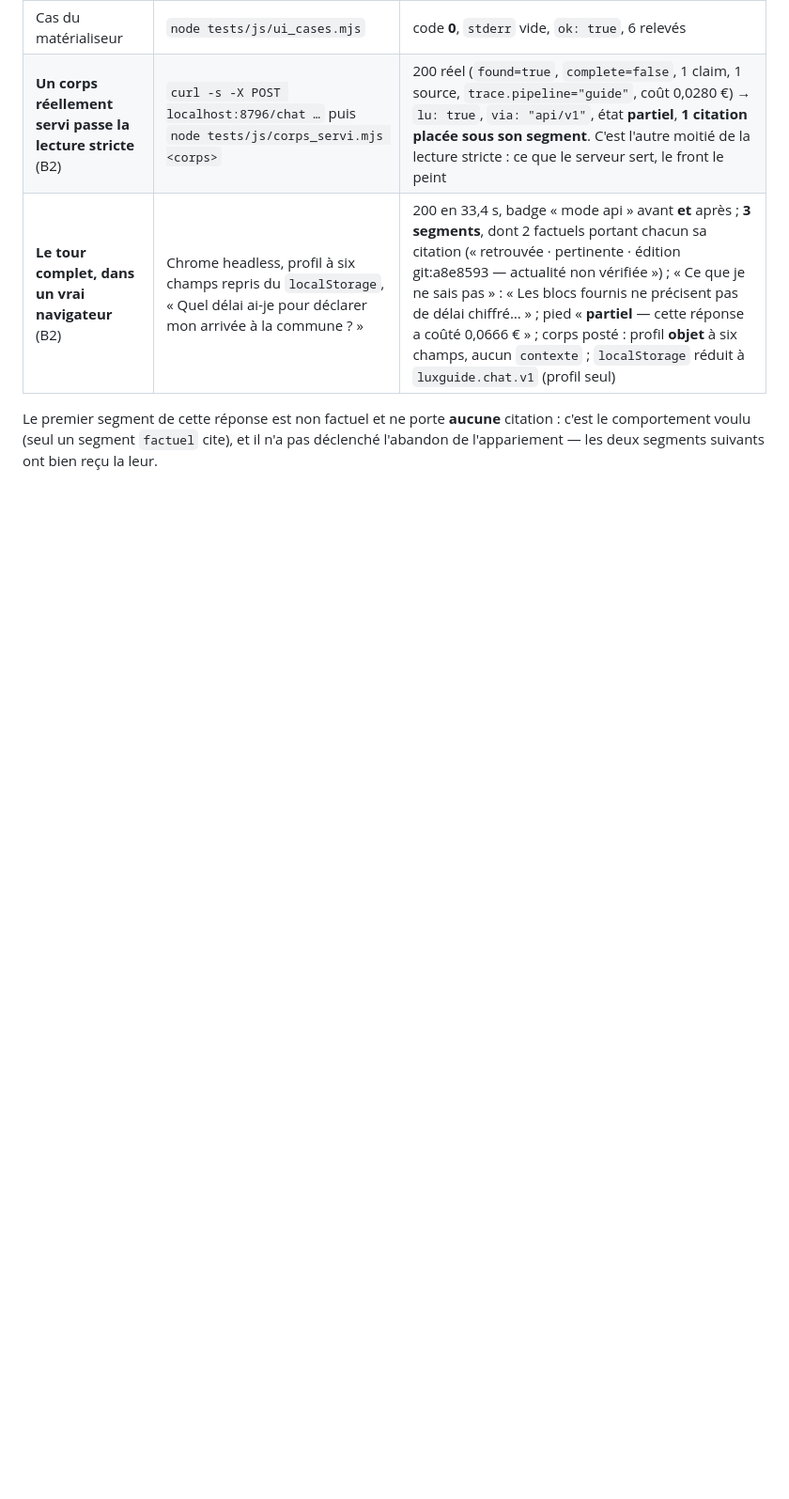
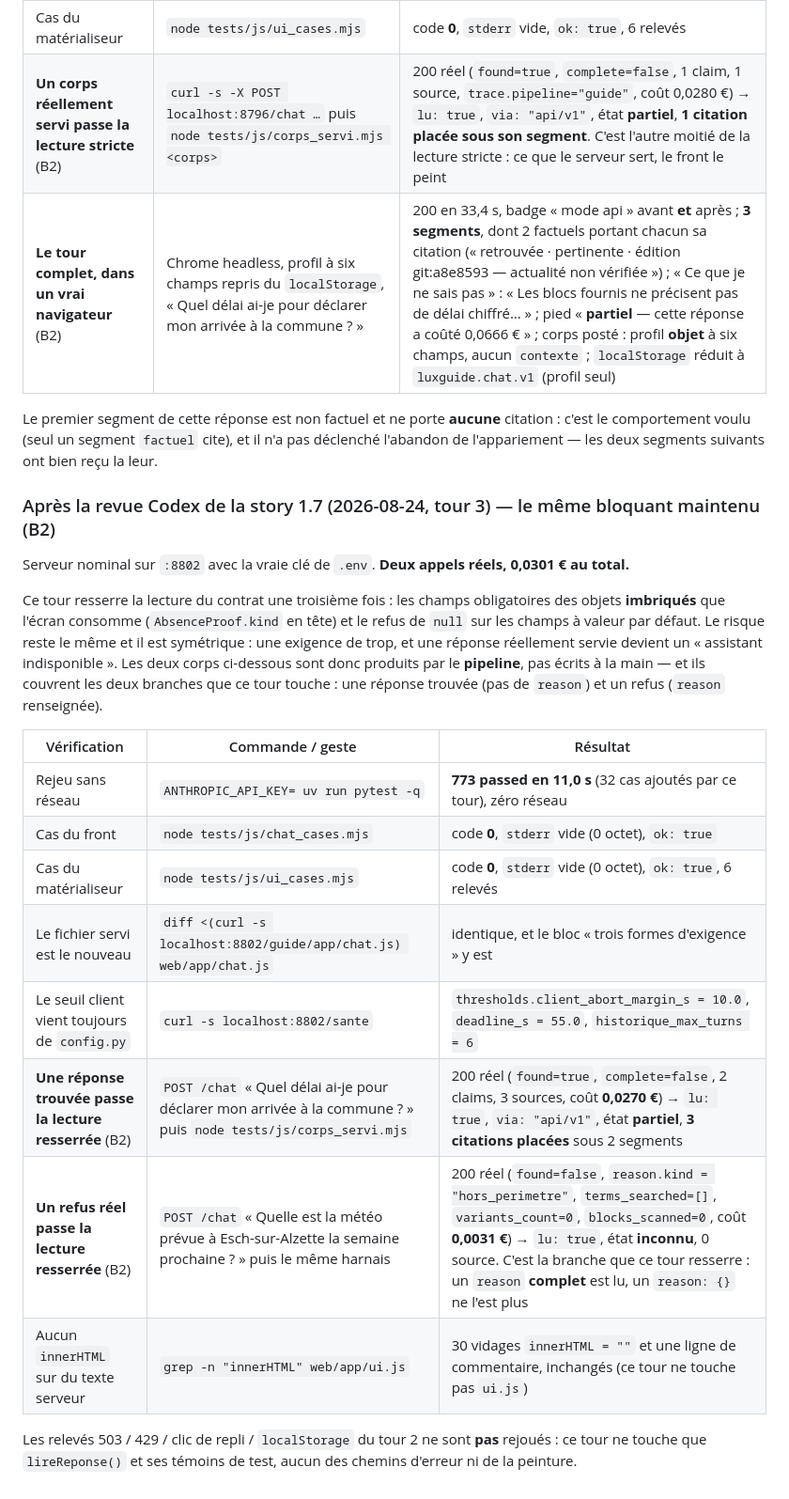
Before and after one commit to byousoku-9/foyer-retour, a Markdown page: docs/tests-live.md, the part around the change. Shown at 94% size. GitHub-like rendering; blank space fills up the shorter version.

Commit message:
Revue Codex 1.7 : rien ne prouvait qu'un refus réel passait encore la lecture resserrée
Le resserrement porte sur `AbsenceProof`, donc sur la branche du refus — et le relevé
live du tour 2 ne portait que sur une réponse trouvée, où `reason` est nulle. Deux appels
réels (0,0301 €) couvrent les deux branches : une réponse sourcée et un refus
`hors_perimetre` avec ses compteurs à zéro, tous deux lus et peints.

```diff
--- a/docs/tests-live.md
+++ b/docs/tests-live.md
@@ -336,3 +336,28 @@ celui que la revue a relevé — une exigence de trop, et une réponse réelleme
 Le premier segment de cette réponse est non factuel et ne porte **aucune** citation : c'est le
 comportement voulu (seul un segment `factuel` cite), et il n'a pas déclenché l'abandon de
 l'appariement — les deux segments suivants ont bien reçu la leur.
+
+### Après la revue Codex de la story 1.7 (2026-08-24, tour 3) — le même bloquant maintenu (B2)
+
+Serveur nominal sur `:8802` avec la vraie clé de `.env`. **Deux appels réels, 0,0301 € au total.**
+
+Ce tour resserre la lecture du contrat une troisième fois : les champs obligatoires des objets
+**imbriqués** que l'écran consomme (`AbsenceProof.kind` en tête) et le refus de `null` sur les champs
+à valeur par défaut. Le risque reste le même et il est symétrique : une exigence de trop, et une
+réponse réellement servie devient un « assistant indisponible ». Les deux corps ci-dessous sont donc
+produits par le **pipeline**, pas écrits à la main — et ils couvrent les deux branches que ce tour
+touche : une réponse trouvée (pas de `reason`) et un refus (`reason` renseignée).
+
+| Vérification | Commande / geste | Résultat |
+|---|---|---|
+| Rejeu sans réseau | `ANTHROPIC_API_KEY= uv run pytest -q` | **773 passed en 11,0 s** (32 cas ajoutés par ce tour), zéro réseau |
+| Cas du front | `node tests/js/chat_cases.mjs` | code **0**, `stderr` vide (0 octet), `ok: true` |
+| Cas du matérialiseur | `node tests/js/ui_cases.mjs` | code **0**, `stderr` vide (0 octet), `ok: true`, 6 relevés |
+| Le fichier servi est le nouveau | `diff <(curl -s localhost:8802/guide/app/chat.js) web/app/chat.js` | identique, et le bloc « trois formes d'exigence » y est |
+| Le seuil client vient toujours de `config.py` | `curl -s localhost:8802/sante` | `thresholds.client_abort_margin_s = 10.0`, `deadline_s = 55.0`, `historique_max_turns = 6` |
+| **Une réponse trouvée passe la lecture resserrée** (B2) | `POST /chat` « Quel délai ai-je pour déclarer mon arrivée à la commune ? » puis `node tests/js/corps_servi.mjs` | 200 réel (`found=true`, `complete=false`, 2 claims, 3 sources, coût **0,0270 €**) → `lu: true`, `via: "api/v1"`, état **partiel**, **3 citations placées** sous 2 segments |
+| **Un refus réel passe la lecture resserrée** (B2) | `POST /chat` « Quelle est la météo prévue à Esch-sur-Alzette la semaine prochaine ? » puis le même harnais | 200 réel (`found=false`, `reason.kind = "hors_perimetre"`, `terms_searched=[]`, `variants_count=0`, `blocks_scanned=0`, coût **0,0031 €**) → `lu: true`, état **inconnu**, 0 source. C'est la branche que ce tour resserre : un `reason` **complet** est lu, un `reason: {}` ne l'est plus |
+| Aucun `innerHTML` sur du texte serveur | `grep -n "innerHTML" web/app/ui.js` | 30 vidages `innerHTML = ""` et une ligne de commentaire, inchangés (ce tour ne touche pas `ui.js`) |
+
+Les relevés 503 / 429 / clic de repli / `localStorage` du tour 2 ne sont **pas** rejoués : ce tour ne
+touche que `lireReponse()` et ses témoins de test, aucun des chemins d'erreur ni de la peinture.
```
